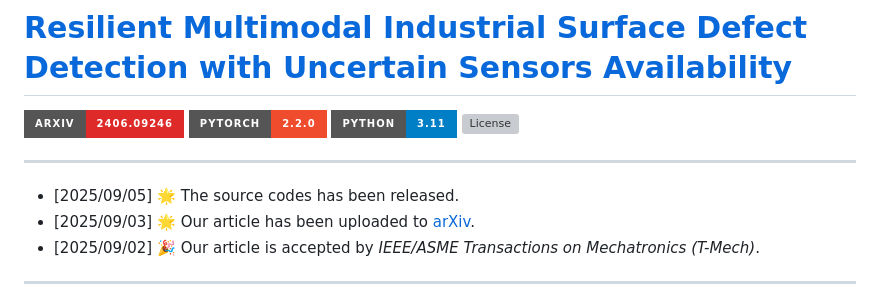
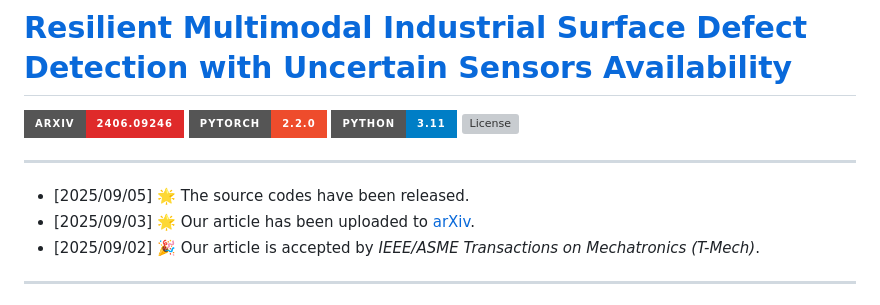
Before and after one commit to SvyJ/MISDD-MM, a Markdown page: README.md, the part around the change. GitHub-like rendering; badges without logos; grey boxes are pictures that could not be loaded.

```diff
--- a/README.md
+++ b/README.md
@@ -8,7 +8,7 @@
 
 <hr style="border: 2px solid gray;"></hr>
 
-- [2025/09/05] 🌟 The source codes has been released.
+- [2025/09/05] 🌟 The source codes have been released.
 - [2025/09/03] 🌟 Our article has been uploaded to [arXiv](https://arxiv.org/abs/2509.02962).
 - [2025/09/02] 🎉 Our article is accepted by *IEEE/ASME Transactions on Mechatronics (T-Mech)*.
 
```
